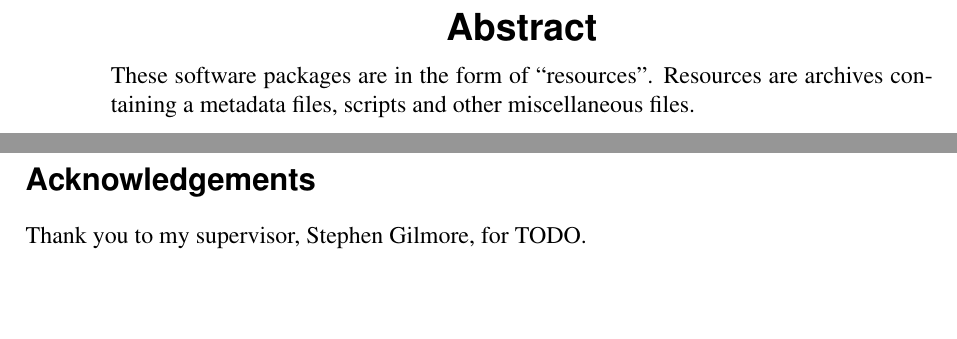
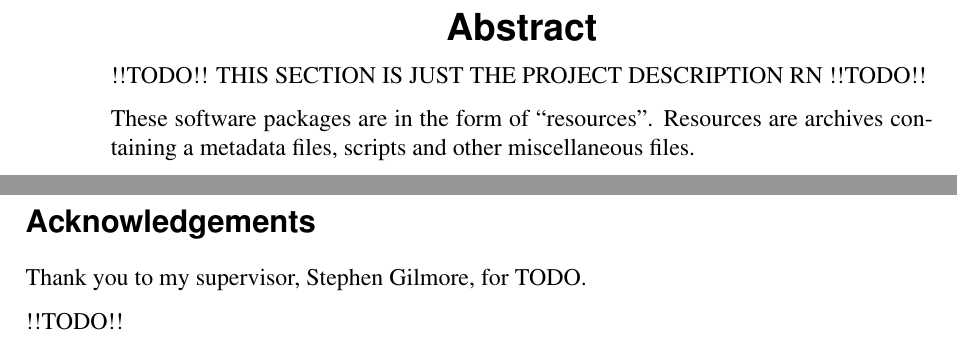
Before and after one commit to qaisjp/comm2-report, a LaTeX thesis (project.tex): two parts of pages 3 and 4 of 15, joined at a grey line, cut so that both start at the same text, the shorter picture padded with empty space. Compiled offline with pdfLaTeX.

Commit message:
add more todos

```diff
--- a/project.tex
+++ b/project.tex
@@ -36,6 +36,9 @@
 \date{\today}
 
 \abstract{
+
+!!TODO!! THIS SECTION IS JUST THE PROJECT DESCRIPTION RN !!TODO!!
+
 These software packages are in the form of ``resources''. Resources are archives containing a metadata files, scripts and other miscellaneous files.
 
 Resources can have assets attached in the form of YouTube videos or screenshots. Users can comment on resources, vote on comments, and it should be possible for authors or other users to respond to comments (similar, but not restricted to, a Q\&A format).
@@ -51,6 +54,8 @@ Users should be able to showcase the projects they have worked on. It should als
 
 \section*{Acknowledgements}
 Thank you to my supervisor, Stephen Gilmore, for TODO.
+
+!!TODO!!
 
 \tableofcontents
 
```
